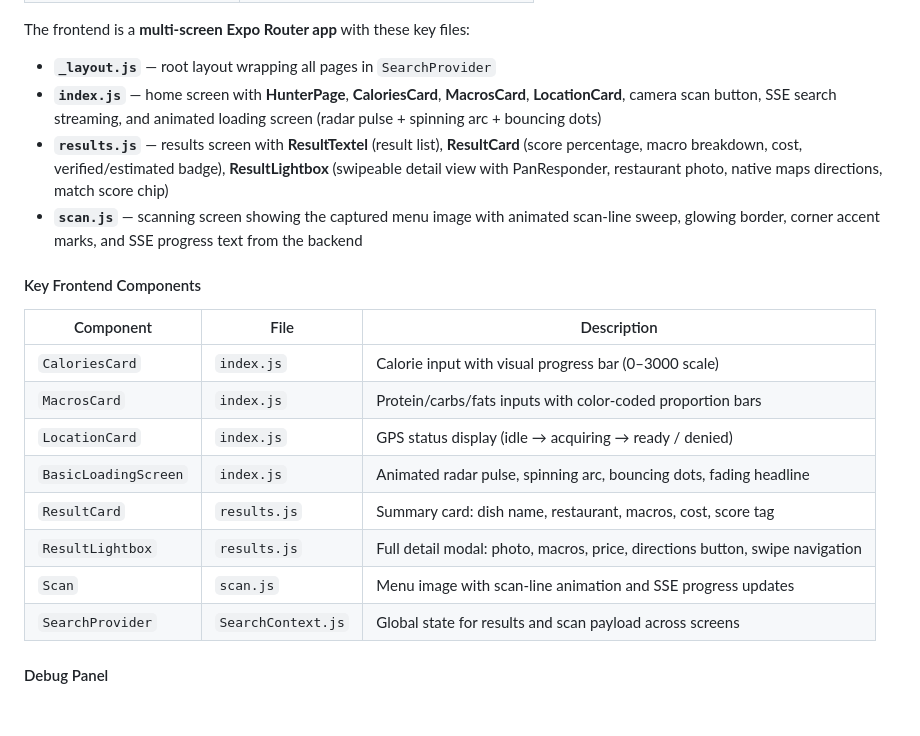
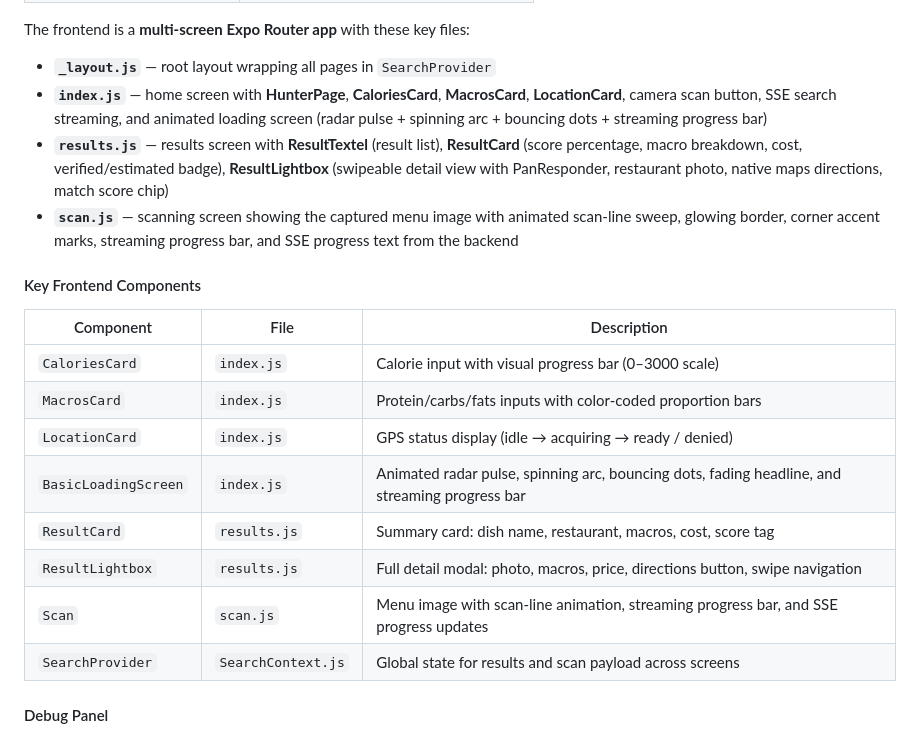
Before and after one commit to zappyvap/MacroHunter, a Markdown page: docs/architecture.md, the part around the change. Rendered like a GitHub page; blank space fills up the shorter version.

```diff
--- a/docs/architecture.md
+++ b/docs/architecture.md
@@ -60,9 +60,9 @@ MacroHunter is a three-tier application built around an **AI-orchestrated agenti
 The frontend is a **multi-screen Expo Router app** with these key files:
 
 - **`_layout.js`** — root layout wrapping all pages in `SearchProvider`
-- **`index.js`** — home screen with **HunterPage**, **CaloriesCard**, **MacrosCard**, **LocationCard**, camera scan button, SSE search streaming, and animated loading screen (radar pulse + spinning arc + bouncing dots)
+- **`index.js`** — home screen with **HunterPage**, **CaloriesCard**, **MacrosCard**, **LocationCard**, camera scan button, SSE search streaming, and animated loading screen (radar pulse + spinning arc + bouncing dots + streaming progress bar)
 - **`results.js`** — results screen with **ResultTextel** (result list), **ResultCard** (score percentage, macro breakdown, cost, verified/estimated badge), **ResultLightbox** (swipeable detail view with PanResponder, restaurant photo, native maps directions, match score chip)
-- **`scan.js`** — scanning screen showing the captured menu image with animated scan-line sweep, glowing border, corner accent marks, and SSE progress text from the backend
+- **`scan.js`** — scanning screen showing the captured menu image with animated scan-line sweep, glowing border, corner accent marks, streaming progress bar, and SSE progress text from the backend
 
 #### Key Frontend Components
 
@@ -71,10 +71,10 @@ The frontend is a **multi-screen Expo Router app** with these key files:
 | `CaloriesCard` | `index.js` | Calorie input with visual progress bar (0–3000 scale) |
 | `MacrosCard` | `index.js` | Protein/carbs/fats inputs with color-coded proportion bars |
 | `LocationCard` | `index.js` | GPS status display (idle → acquiring → ready / denied) |
-| `BasicLoadingScreen` | `index.js` | Animated radar pulse, spinning arc, bouncing dots, fading headline |
+| `BasicLoadingScreen` | `index.js` | Animated radar pulse, spinning arc, bouncing dots, fading headline, and streaming progress bar |
 | `ResultCard` | `results.js` | Summary card: dish name, restaurant, macros, cost, score tag |
 | `ResultLightbox` | `results.js` | Full detail modal: photo, macros, price, directions button, swipe navigation |
-| `Scan` | `scan.js` | Menu image with scan-line animation and SSE progress updates |
+| `Scan` | `scan.js` | Menu image with scan-line animation, streaming progress bar, and SSE progress updates |
 | `SearchProvider` | `SearchContext.js` | Global state for results and scan payload across screens |
 
 #### Debug Panel
```
Also changed, not shown: docs/api-reference.md (+25 -9 lines), docs/workflows.md (+8 -1 lines).
